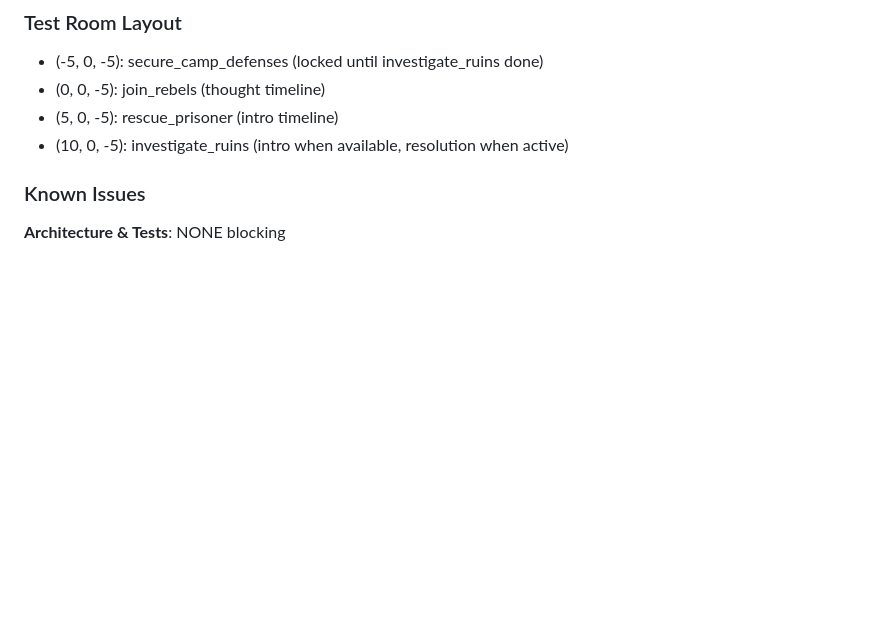
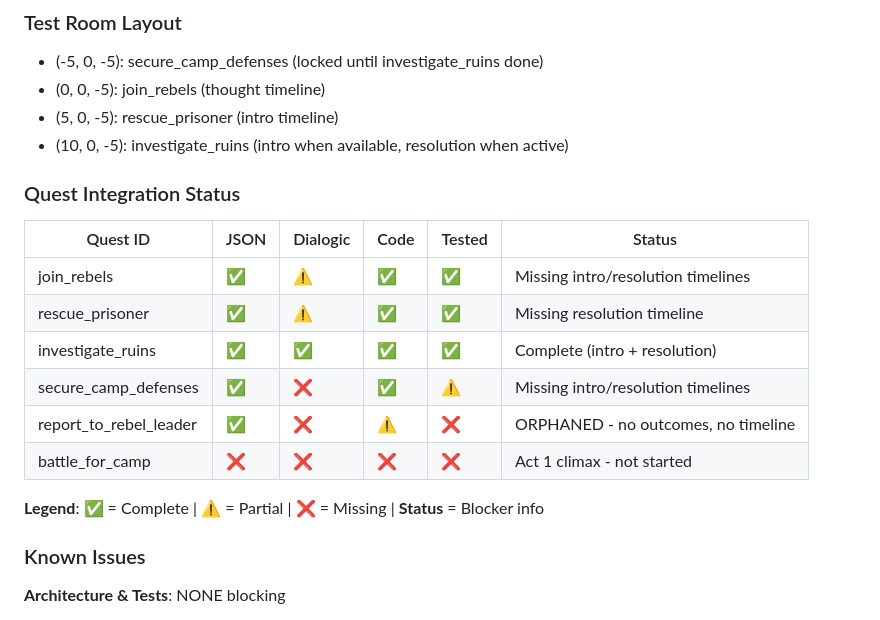
Before and after one commit to jancbeck/game, a Markdown page: PROJECT_STATUS.md, the part around the change. GitHub-like rendering; blank space fills up the shorter version.

Commit message:
add quest integration status table to project status documentation

```diff
--- a/PROJECT_STATUS.md
+++ b/PROJECT_STATUS.md
@@ -20,6 +20,19 @@ Only project manager keeps this file up-to-date. Remove outdated information and
 - (0, 0, -5): join_rebels (thought timeline)
 - (5, 0, -5): rescue_prisoner (intro timeline)
 - (10, 0, -5): investigate_ruins (intro when available, resolution when active)
+
+### Quest Integration Status
+
+| Quest ID               | JSON | Dialogic | Code | Tested | Status                              |
+| ---------------------- | ---- | -------- | ---- | ------ | ----------------------------------- |
+| join_rebels            | ✅   | ⚠️       | ✅   | ✅     | Missing intro/resolution timelines  |
+| rescue_prisoner        | ✅   | ⚠️       | ✅   | ✅     | Missing resolution timeline         |
+| investigate_ruins      | ✅   | ✅       | ✅   | ✅     | Complete (intro + resolution)       |
+| secure_camp_defenses   | ✅   | ❌       | ✅   | ⚠️     | Missing intro/resolution timelines  |
+| report_to_rebel_leader | ✅   | ❌       | ⚠️   | ❌     | ORPHANED - no outcomes, no timeline |
+| battle_for_camp        | ❌   | ❌       | ❌   | ❌     | Act 1 climax - not started          |
+
+**Legend**: ✅ = Complete | ⚠️ = Partial | ❌ = Missing | **Status** = Blocker info
 
 ### Known Issues
 
```
